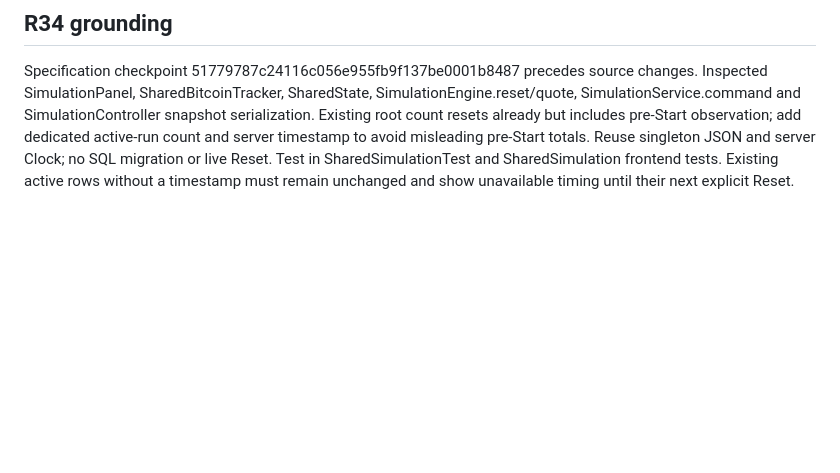
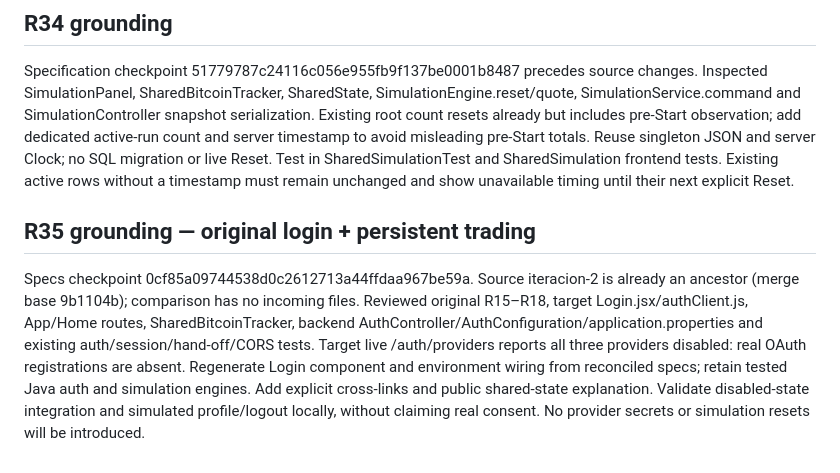
Before and after one commit to aribecker/demo-lab-v1, a Markdown page: specs/traceability.md, the part around the change. Rendered like a GitHub page; blank space fills up the shorter version.

Commit message:
[skip render] Ground regenerated login integration in existing auth and simulator contracts

```diff
--- a/specs/traceability.md
+++ b/specs/traceability.md
@@ -93,3 +93,6 @@ Retain working architecture and fix gaps: no scheduler execution metadata, no st
 
 ## R34 grounding
 Specification checkpoint 51779787c24116c056e955fb9f137be0001b8487 precedes source changes. Inspected SimulationPanel, SharedBitcoinTracker, SharedState, SimulationEngine.reset/quote, SimulationService.command and SimulationController snapshot serialization. Existing root count resets already but includes pre-Start observation; add dedicated active-run count and server timestamp to avoid misleading pre-Start totals. Reuse singleton JSON and server Clock; no SQL migration or live Reset. Test in SharedSimulationTest and SharedSimulation frontend tests. Existing active rows without a timestamp must remain unchanged and show unavailable timing until their next explicit Reset.
+
+## R35 grounding — original login + persistent trading
+Specs checkpoint 0cf85a09744538d0c2612713a44ffdaa967be59a. Source iteracion-2 is already an ancestor (merge base 9b1104b); comparison has no incoming files. Reviewed original R15–R18, target Login.jsx/authClient.js, App/Home routes, SharedBitcoinTracker, backend AuthController/AuthConfiguration/application.properties and existing auth/session/hand-off/CORS tests. Target live /auth/providers reports all three providers disabled: real OAuth registrations are absent. Regenerate Login component and environment wiring from reconciled specs; retain tested Java auth and simulation engines. Add explicit cross-links and public shared-state explanation. Validate disabled-state integration and simulated profile/logout locally, without claiming real consent. No provider secrets or simulation resets will be introduced.
```
